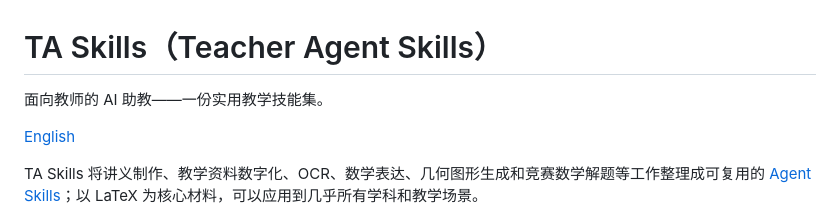
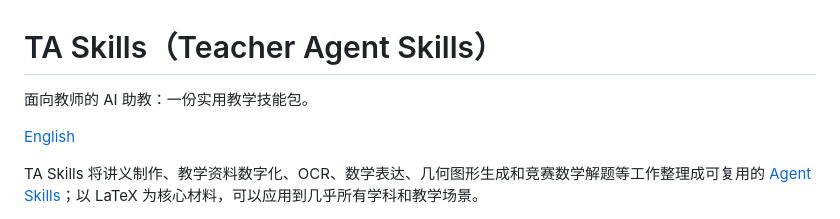
Before and after one commit to YZDame/ta-skills, a Markdown page: README.md, the part around the change. GitHub-like rendering.

```diff
--- a/README.md
+++ b/README.md
@@ -1,6 +1,6 @@
 # TA Skills（Teacher Agent Skills）
 
-面向教师的 AI 助教——一份实用教学技能集。
+面向教师的 AI 助教：一份实用教学技能包。
 
 [English](README.en.md)
 
```
Also changed, not shown: README.en.md (+1 -1 lines).
